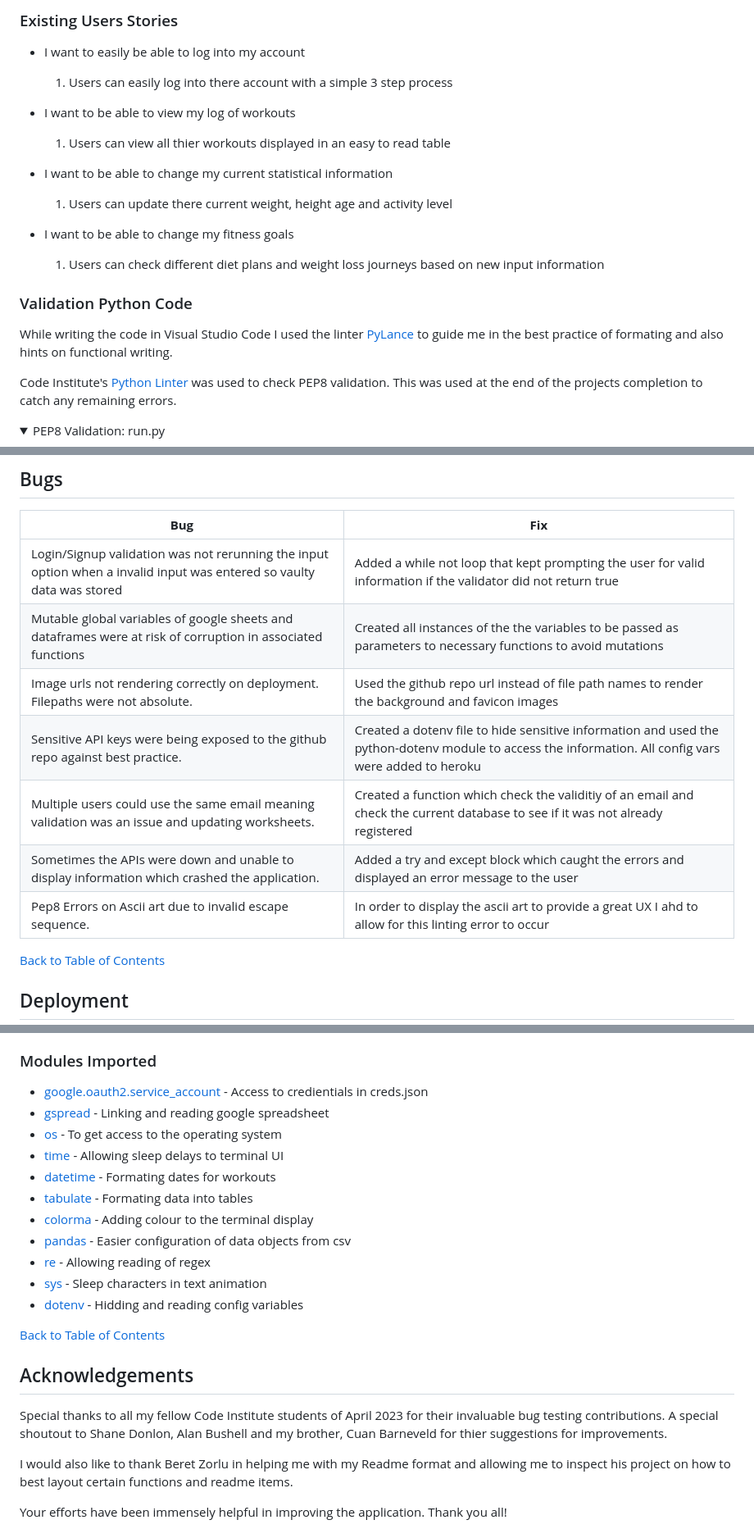
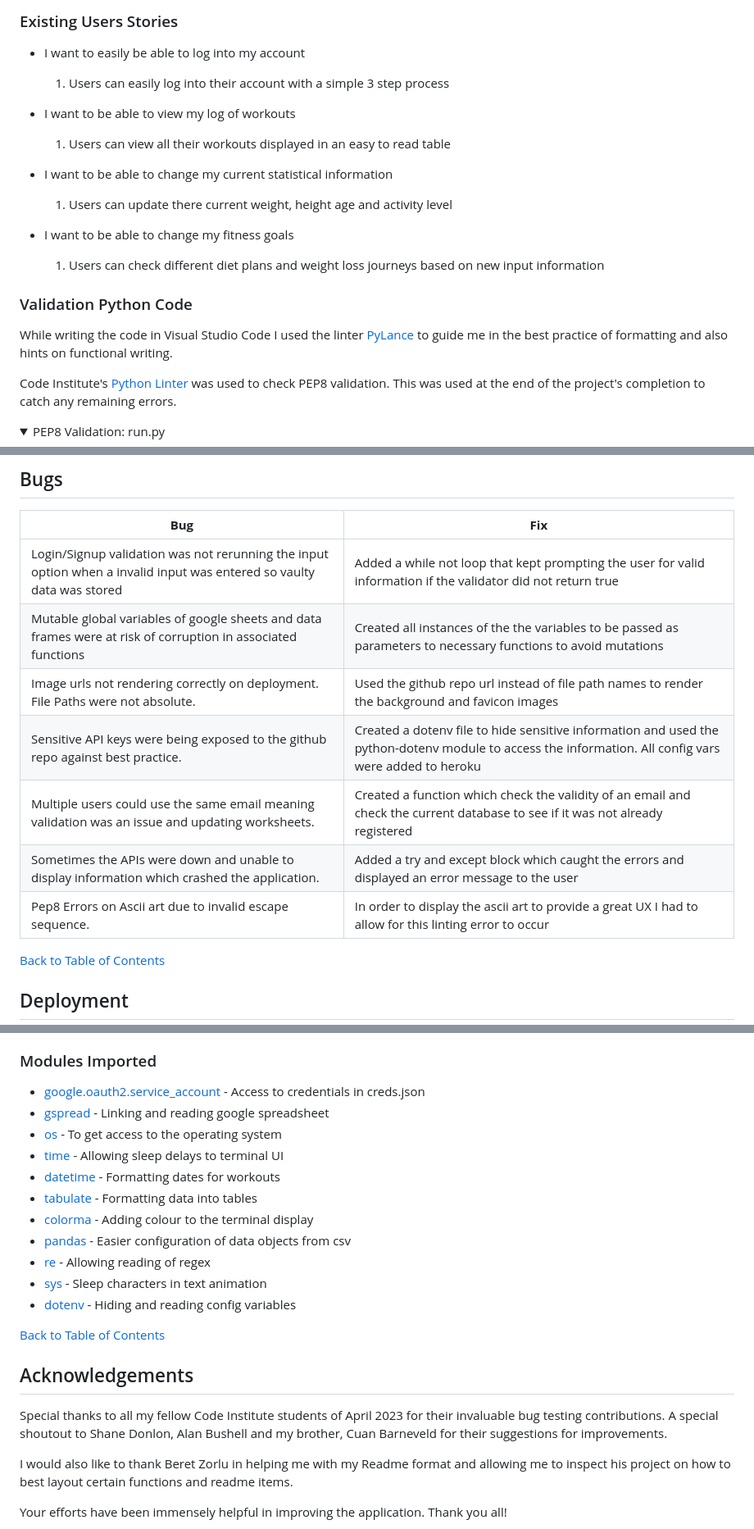
Before and after one commit to DarrachBarneveld/Project3-CodeInstitute, a Markdown page: README.md, 3 parts joined by grey strips. Shown: that part at 82% size. Drawn GitHub-style; folded sections open.

```diff
--- a/README.md
+++ b/README.md
@@ -197,10 +197,10 @@ The combination of well-chosen colors and structured data tables enhanced the ov
 ### Existing Users Stories
 
 - I want to easily be able to log into my account
-   1. Users can easily log into there account with a simple 3 step process
+   1. Users can easily log into their account with a simple 3 step process
 
 - I want to be able to view my log of workouts
-   1. Users can view all thier workouts displayed in an easy to read table
+   1. Users can view all their workouts displayed in an easy to read table
 
 - I want to be able to change my current statistical information
    1. Users can update there current weight, height age and activity level
@@ -210,9 +210,9 @@ The combination of well-chosen colors and structured data tables enhanced the ov
 
 ### Validation Python Code
 
-While writing the code in Visual Studio Code I used the linter [PyLance](https://marketplace.visualstudio.com/items?itemName=ms-python.vscode-pylance) to guide me in the best practice of formating and also hints on functional writing.
+While writing the code in Visual Studio Code I used the linter [PyLance](https://marketplace.visualstudio.com/items?itemName=ms-python.vscode-pylance) to guide me in the best practice of formatting and also hints on functional writing.
 
-Code Institute's [Python Linter](https://pep8ci.herokuapp.com/) was used to check PEP8 validation. This was used at the end of the projects completion to catch any remaining errors.
+Code Institute's [Python Linter](https://pep8ci.herokuapp.com/) was used to check PEP8 validation. This was used at the end of the project's completion to catch any remaining errors.
 
 <details><summary>PEP8 Validation: run.py</summary>
 <img src="documentation/images/run-pep8.png">
@@ -255,12 +255,12 @@ The Deployed Site was testing using Google Lighthouse to ensure performance was
 | **Bug** | **Fix** |
 | ------- | ------- |
 | Login/Signup validation was not rerunning the input option when a invalid input was entered so vaulty data was stored| Added a while not loop that kept prompting the user for valid information if the validator did not return true|
-| Mutable global variables of google sheets and dataframes were at risk of corruption in associated functions| Created all instances of the the variables to be passed as parameters to necessary functions to avoid mutations |
-| Image urls not rendering correctly on deployment. Filepaths were not absolute. | Used the github repo url instead of file path names to render the background and favicon images |
+| Mutable global variables of google sheets and data frames were at risk of corruption in associated functions| Created all instances of the the variables to be passed as parameters to necessary functions to avoid mutations |
+| Image urls not rendering correctly on deployment. File Paths were not absolute. | Used the github repo url instead of file path names to render the background and favicon images |
 | Sensitive API keys were being exposed to the github repo against best practice. | Created a dotenv file to hide sensitive information and used the python-dotenv module to access the information. All config vars were added to heroku |
-| Multiple users could use the same email meaning validation was an issue and updating worksheets. | Created a function which check the validitiy of an email and check the current database to see if it was not already registered |
+| Multiple users could use the same email meaning validation was an issue and updating worksheets. | Created a function which check the validity of an email and check the current database to see if it was not already registered |
 | Sometimes the APIs were down and unable to display information which crashed the application. | Added a try and except block which caught the errors and displayed an error message to the user |
-| Pep8 Errors on Ascii art due to invalid escape sequence. | In order to display the ascii art to provide a great UX I ahd to allow for this linting error to occur |
+| Pep8 Errors on Ascii art due to invalid escape sequence. | In order to display the ascii art to provide a great UX I had to allow for this linting error to occur |
 
 
 [Back to Table of Contents](#table-of-contents)
@@ -362,17 +362,17 @@ Credit to [Gspread](https://docs.gspread.org/en/latest/user-guide.html) document
 - [Heroku](https://heroku.com/)
 
 ### Modules Imported
-- [google.oauth2.service_account](https://google-auth.readthedocs.io/en/master/reference/google.oauth2.service_account.html) - Access to credientials in creds.json
+- [google.oauth2.service_account](https://google-auth.readthedocs.io/en/master/reference/google.oauth2.service_account.html) - Access to credentials in creds.json
 - [gspread](https://docs.gspread.org/en/v5.10.0/) - Linking and reading google spreadsheet
 - [os](https://docs.python.org/3/library/os.html) - To get access to the operating system
 - [time](https://docs.python.org/3/library/time.html) - Allowing sleep delays to terminal UI
-- [datetime](https://docs.python.org/3/library/datetime.html) - Formating dates for workouts
-- [tabulate](https://pypi.org/project/tabulate/) - Formating data into tables
+- [datetime](https://docs.python.org/3/library/datetime.html) - Formatting dates for workouts
+- [tabulate](https://pypi.org/project/tabulate/) - Formatting data into tables
 - [colorma](https://pypi.org/project/colorama/) - Adding colour to the terminal display
 - [pandas](https://pandas.pydata.org/docs/) - Easier configuration of data objects from csv
 - [re](https://docs.python.org/3/library/re.html) - Allowing reading of regex
 - [sys](https://docs.python.org/3/library/sys.html) - Sleep characters in text animation
-- [dotenv](https://pypi.org/project/python-dotenv/) - Hidding and reading config variables
+- [dotenv](https://pypi.org/project/python-dotenv/) - Hiding and reading config variables
 
 
 [Back to Table of Contents](#table-of-contents)
@@ -380,7 +380,7 @@ Credit to [Gspread](https://docs.gspread.org/en/latest/user-guide.html) document
 
 ## Acknowledgements
 
-Special thanks to all my fellow Code Institute students of April 2023 for their invaluable bug testing contributions. A special shoutout to Shane Donlon, Alan Bushell and my brother, Cuan Barneveld for thier suggestions for improvements.
+Special thanks to all my fellow Code Institute students of April 2023 for their invaluable bug testing contributions. A special shoutout to Shane Donlon, Alan Bushell and my brother, Cuan Barneveld for their suggestions for improvements.
 
 I would also like to thank Beret Zorlu in helping me with my Readme format and allowing me to inspect his project on how to best layout certain functions and readme items.
 
```
Also changed, not shown: other parts of README.md (+22 -22 lines).
